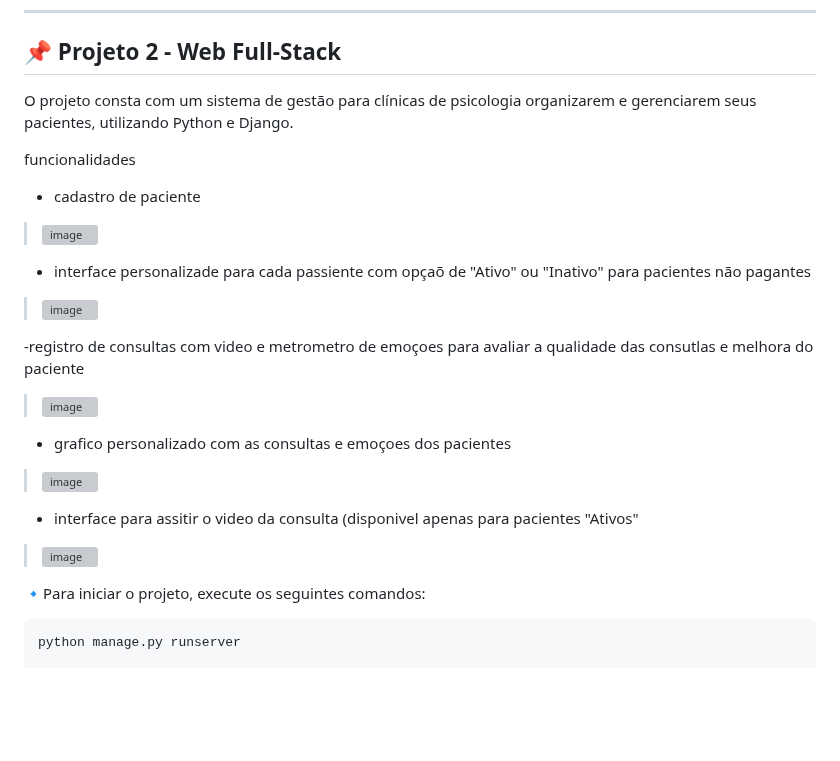
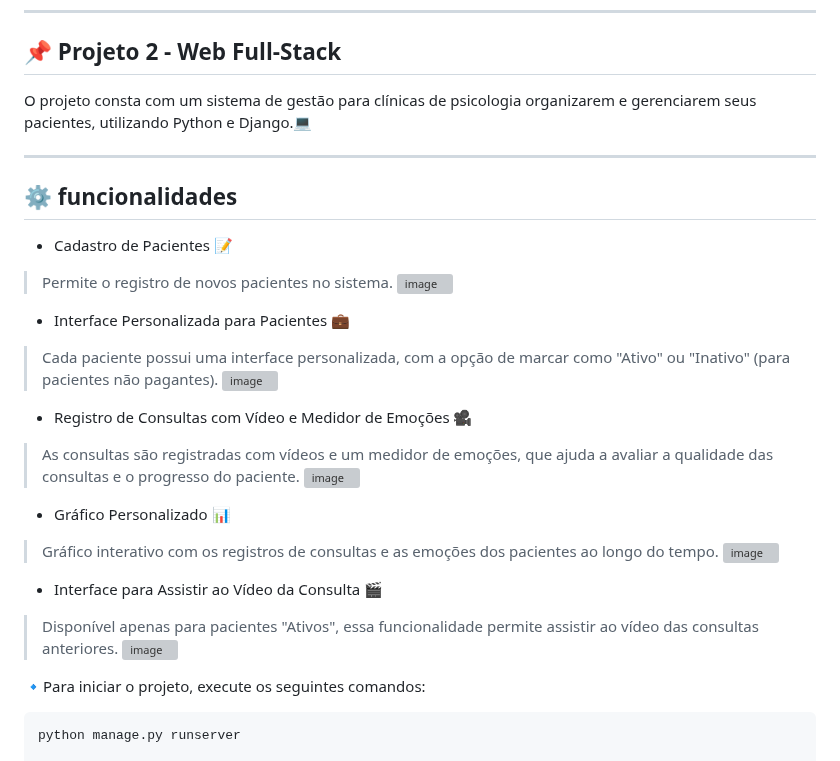
Before and after one commit to MOCodifyX/4D4P_Project_2_Pythonando, a Markdown page: README.md, the part around the change. Drawn GitHub-style; blank space fills up the shorter version; grey boxes are pictures that could not be loaded.

```diff
--- a/README.md
+++ b/README.md
@@ -4,23 +4,36 @@
 
 ## 📌 Projeto 2 - Web Full-Stack
 
-O projeto consta com um sistema de gestão para clínicas de psicologia organizarem e gerenciarem seus pacientes, utilizando Python e Django.
+O projeto consta com um sistema de gestão para clínicas de psicologia organizarem e gerenciarem seus pacientes, utilizando Python e Django.💻
 
-funcionalidades
+---
 
-- cadastro de paciente
+## ⚙ funcionalidades
+
+
+- Cadastro de Pacientes 📝
+
+> Permite o registro de novos pacientes no sistema.
 > ![image](https://github.com/user-attachments/assets/a599b6d9-6e5f-456c-b3a9-c1c1055f3d9e)
 
-- interface personalizade para cada passiente com opçaõ de "Ativo" ou "Inativo" para pacientes não pagantes
+- Interface Personalizada para Pacientes 💼
+
+> Cada paciente possui uma interface personalizada, com a opção de marcar como "Ativo" ou "Inativo" (para pacientes não pagantes).
 > ![image](https://github.com/user-attachments/assets/d9295ca0-6286-408d-b802-32ac94efe8a7)
 
--registro de consultas com video e metrometro de emoçoes para avaliar a qualidade das consutlas e melhora do paciente
+- Registro de Consultas com Vídeo e Medidor de Emoções 🎥
+
+> As consultas são registradas com vídeos e um medidor de emoções, que ajuda a avaliar a qualidade das consultas e o progresso do paciente.
 >![image](https://github.com/user-attachments/assets/d26307a6-88f2-4228-b123-5ddc2c3590c0)
 
-- grafico personalizado com as consultas e emoçoes dos pacientes
+- Gráfico Personalizado 📊
+
+> Gráfico interativo com os registros de consultas e as emoções dos pacientes ao longo do tempo.
 > ![image](https://github.com/user-attachments/assets/ba833eb9-26f8-4a0b-9c98-85a9fec3a08f)
 
-- interface para assitir o video da consulta (disponivel apenas para pacientes "Ativos"
+- Interface para Assistir ao Vídeo da Consulta 🎬
+
+> Disponível apenas para pacientes "Ativos", essa funcionalidade permite assistir ao vídeo das consultas anteriores.
 > ![image](https://github.com/user-attachments/assets/208f7972-055c-421b-a04f-c65089d8377c)
 
  🔹Para iniciar o projeto, execute os seguintes comandos:
```
